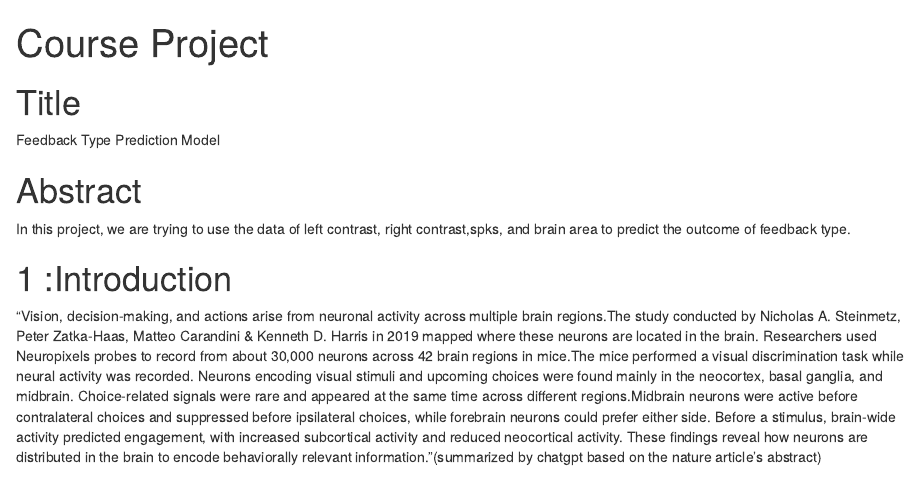
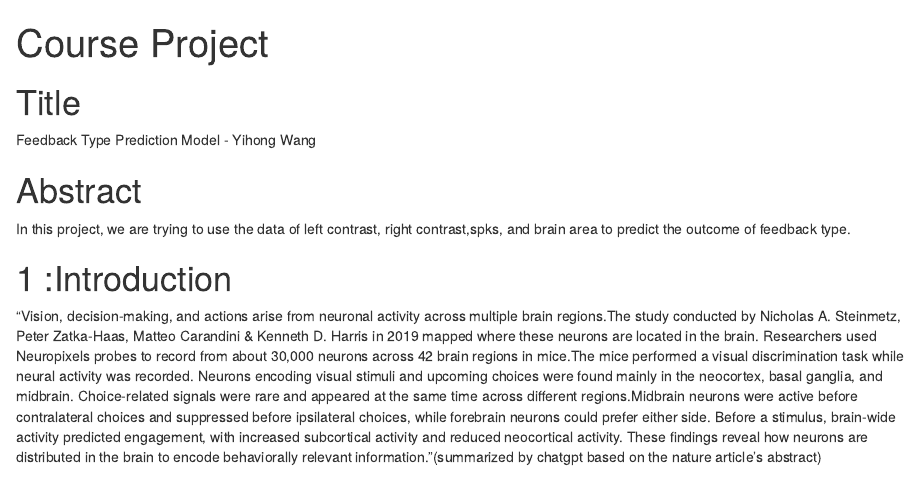
Before and after one commit to SophiaW12/stat_141_project__submission, an R Markdown document (FINAL_project_submission_Yihong_wang.Rmd): the page in a window 1100 px wide, from its top. Rendered offline with R 4.5, knitr and Pandoc, with nearby package versions; some code elsewhere in the file could not run offline.

Commit message:
add name

```diff
--- a/FINAL_project_submission.Rmd
+++ b/FINAL_project_submission_Yihong_wang.Rmd
@@ -18,7 +18,7 @@ ol {
 
 
 # Title
-Feedback Type Prediction Model
+Feedback Type Prediction Model - Yihong Wang
 
 
 # Abstract
```
Also changed, not shown: FINAL_project_submission_Yihong_wang.html.
